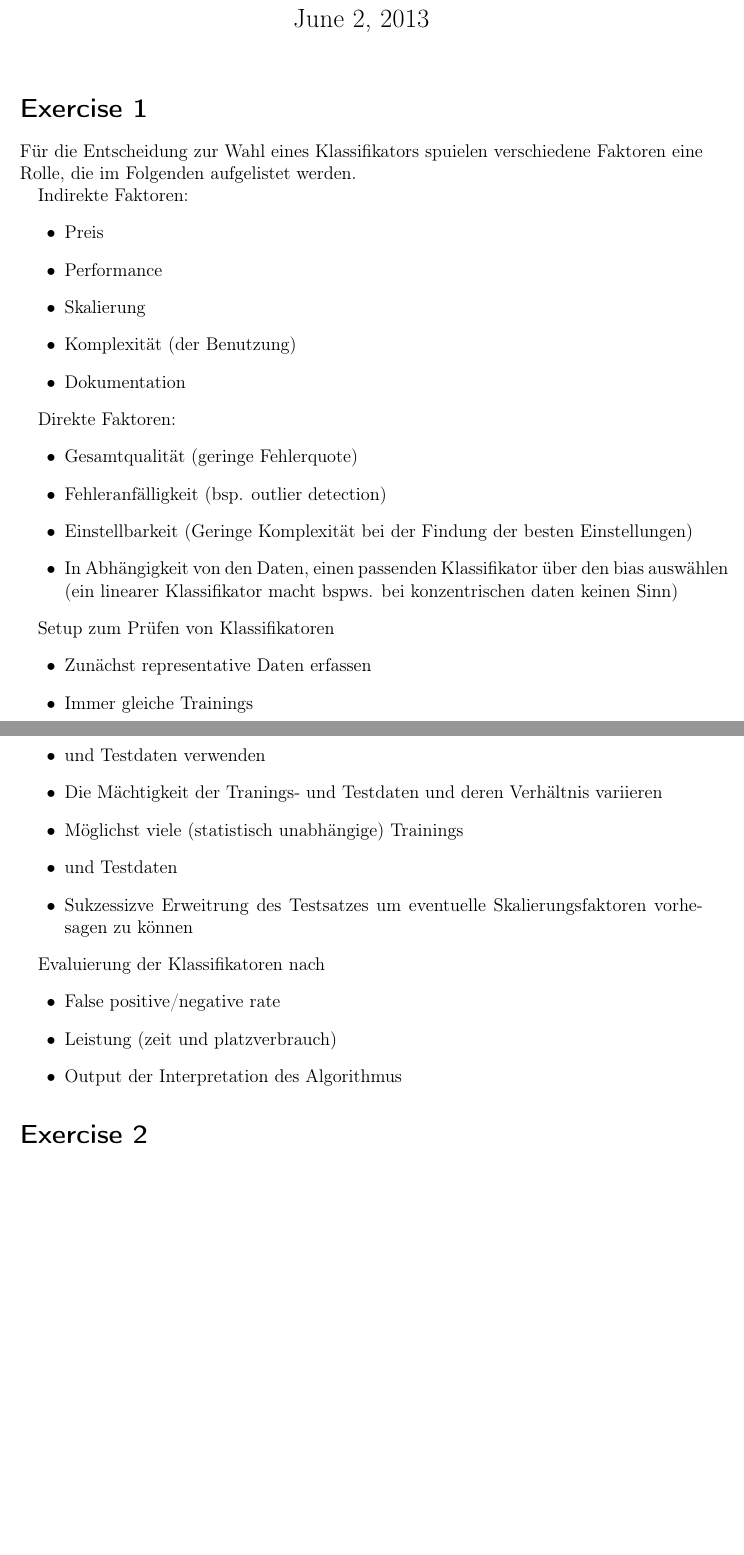
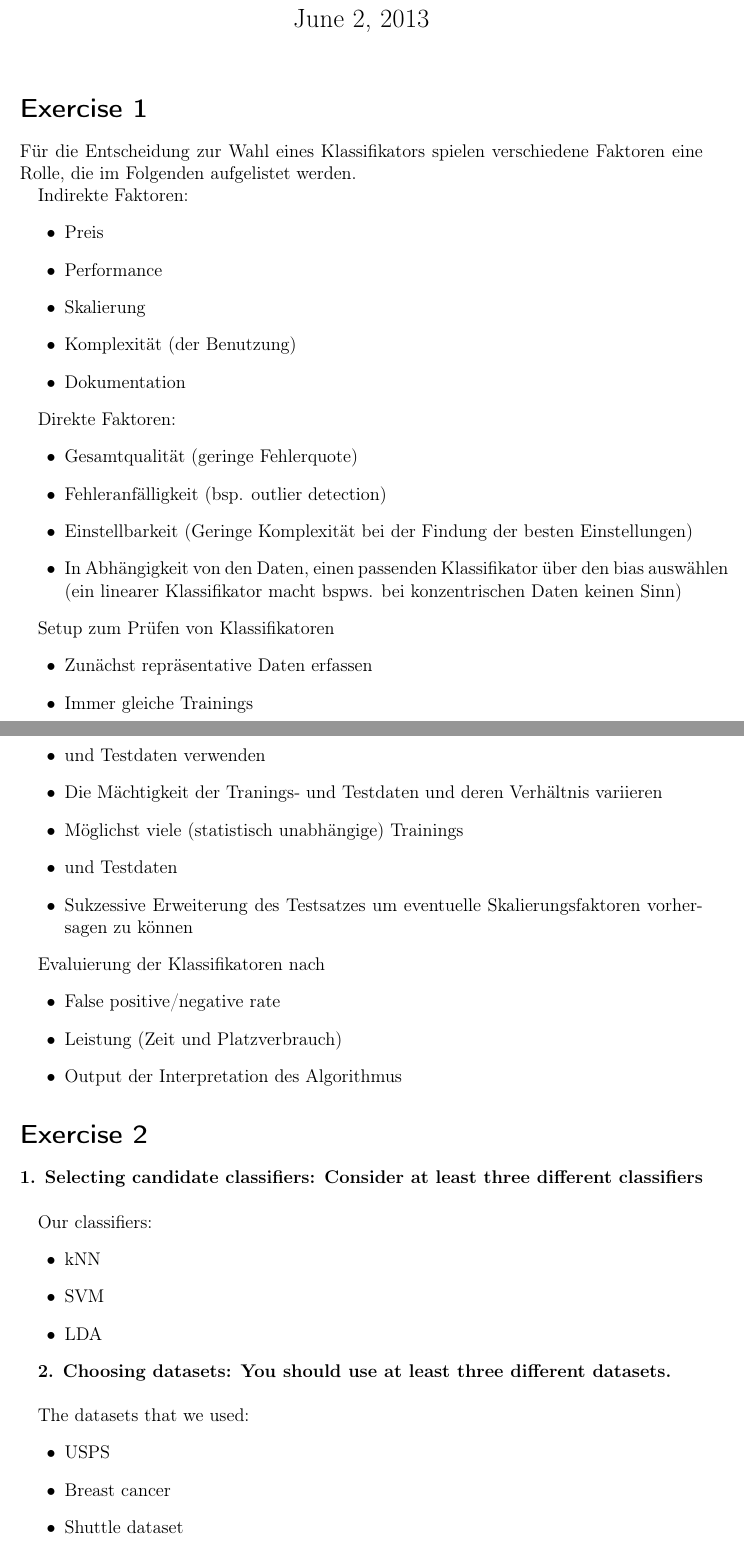
Before and after one commit to 1aschroe/machine-learning, a LaTeX problem sheet (assignm_07/assignment07.tex): two parts of pages 1 and 2 of 2, joined at a grey line, cut so that both start at the same text, the shorter picture padded with empty space. Compiled offline with pdfLaTeX; the source files are stored in an older character set and shown here as Unicode.

Commit message:
Added comments to exercise 2.

```diff
--- a/assignm_07/assignment07.tex
+++ b/assignm_07/assignment07.tex
@@ -35,7 +35,7 @@
 % \tableofcontents            % Inhaltsverzeichnis anlegen
 
  \section*{Exercise 1}
-Für die Entscheidung zur Wahl eines Klassifikators spuielen verschiedene Faktoren eine Rolle, die im Folgenden aufgelistet werden.
+Für die Entscheidung zur Wahl eines Klassifikators spielen verschiedene Faktoren eine Rolle, die im Folgenden aufgelistet werden.
 
 Indirekte Faktoren:
 \begin{itemize}
@@ -51,24 +51,41 @@
 \item Gesamtqualität (geringe Fehlerquote)
 \item Fehleranfälligkeit (bsp. outlier detection)
 \item Einstellbarkeit (Geringe Komplexität bei der Findung der besten Einstellungen)
-\item In Abhängigkeit von den Daten, einen passenden Klassifikator über den bias auswählen (ein linearer Klassifikator macht bspws. bei konzentrischen daten keinen Sinn)
+\item In Abhängigkeit von den Daten, einen passenden Klassifikator über den bias auswählen (ein linearer Klassifikator macht bspws. bei konzentrischen Daten keinen Sinn)
 \end{itemize}
 
 Setup zum Prüfen von Klassifikatoren
 \begin{itemize}
-\item Zunächst representative Daten erfassen
+\item Zunächst repräsentative Daten erfassen
 \item Immer gleiche Trainings\item  und Testdaten verwenden
 \item Die Mächtigkeit der Tranings- und Testdaten und deren Verhältnis variieren
 \item Möglichst viele (statistisch unabhängige) Trainings\item  und Testdaten
-\item Sukzessizve Erweitrung des Testsatzes um eventuelle Skalierungsfaktoren vorhesagen zu können
+\item Sukzessive Erweiterung des Testsatzes um eventuelle Skalierungsfaktoren vorhersagen zu können
 \end{itemize}
 
 Evaluierung der Klassifikatoren nach
 \begin{itemize}
 \item False positive/negative rate
-\item Leistung (zeit und platzverbrauch)
+\item Leistung (Zeit und Platzverbrauch)
 \item Output der Interpretation des Algorithmus
 \end{itemize}
 
 \section*{Exercise 2}
 
+\textbf{1. Selecting candidate classifiers: Consider at least three different classifiers}\\
+
+Our classifiers:
+\begin{itemize}
+\item kNN
+\item SVM
+\item LDA
+\end{itemize}
+
+\textbf{2. Choosing datasets: You should use at least three different datasets.}\\
+
+The datasets that we used:
+\begin{itemize}
+\item USPS
+\item Breast cancer
+\item Shuttle dataset
+\end{itemize}
```
Also changed, not shown: assignm_07/assignment07.tex (10 more changed lines).
